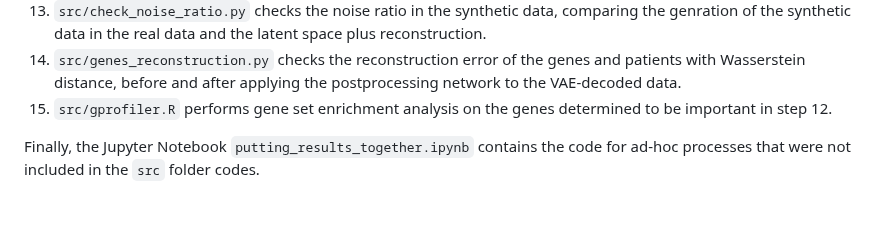
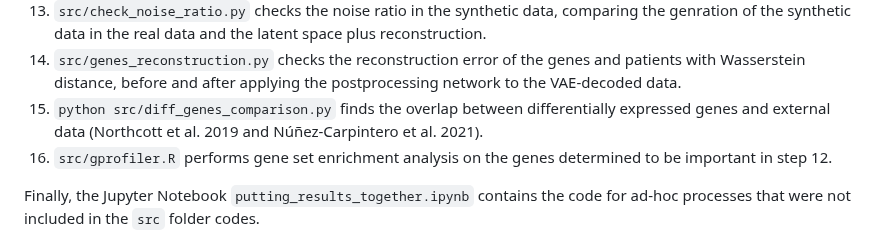
Before and after one commit to gprolcastelo/synthetic_medulloblastoma, a Markdown page: README.md, the part around the change. Rendered like a GitHub page; blank space fills up the shorter version.

```diff
--- a/README.md
+++ b/README.md
@@ -88,7 +88,8 @@ This is the most computationally expensive step to perform the explanations.
 For us, this took about 18 hours on 112 cores.
 13. `src/check_noise_ratio.py` checks the noise ratio in the synthetic data, comparing the genration of the synthetic data in the real data and the latent space plus reconstruction.
 14. `src/genes_reconstruction.py` checks the reconstruction error of the genes and patients with Wasserstein distance, before and after applying the postprocessing network to the VAE-decoded data.
-15. `src/gprofiler.R` performs gene set enrichment analysis on the genes determined to be important in step 12.
+15. `python src/diff_genes_comparison.py` finds the overlap between differentially expressed genes and external data (Northcott et al. 2019 and Núñez-Carpintero et al. 2021).
+16. `src/gprofiler.R` performs gene set enrichment analysis on the genes determined to be important in step 12.
 
 Finally, the Jupyter Notebook `putting_results_together.ipynb` contains the code for ad-hoc processes that were not included in the `src` folder codes.
 
```
